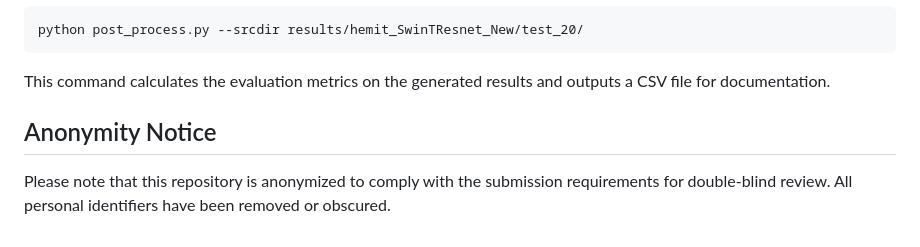
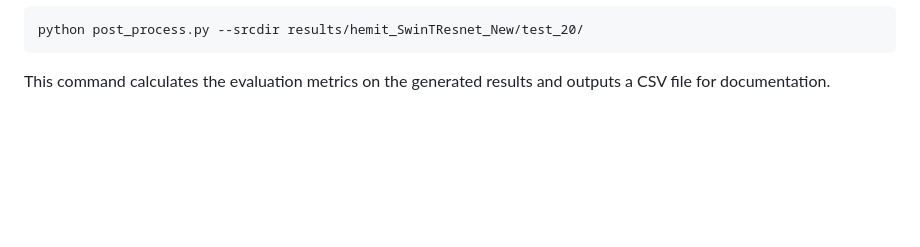
Before and after one commit to BianChang/Pix2pix_DualBranch, a Markdown page: README.md, the part around the change. Drawn GitHub-style; blank space fills up the shorter version.

````diff
--- a/README.md
+++ b/README.md
@@ -57,8 +57,3 @@ This command configures the training as follows:
 python post_process.py --srcdir results/hemit_SwinTResnet_New/test_20/
 ```
 This command calculates the evaluation metrics on the generated results and outputs a CSV file for documentation.
-
-
-## Anonymity Notice
-
-Please note that this repository is anonymized to comply with the submission requirements for double-blind review. All personal identifiers have been removed or obscured.
````
